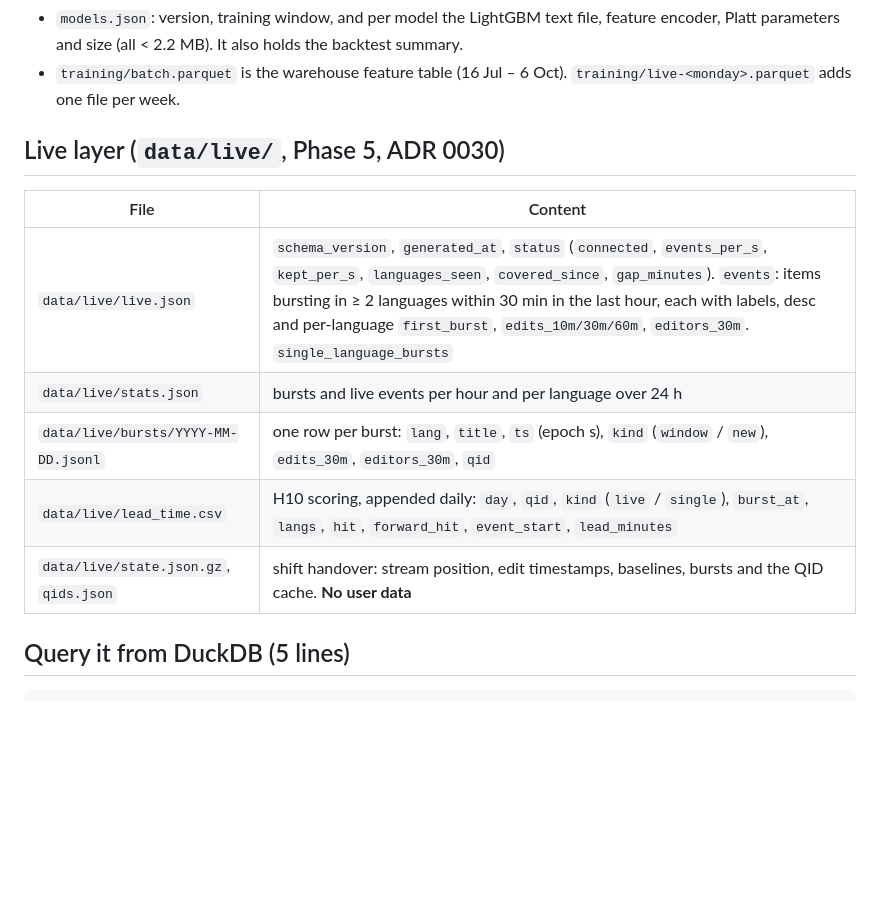
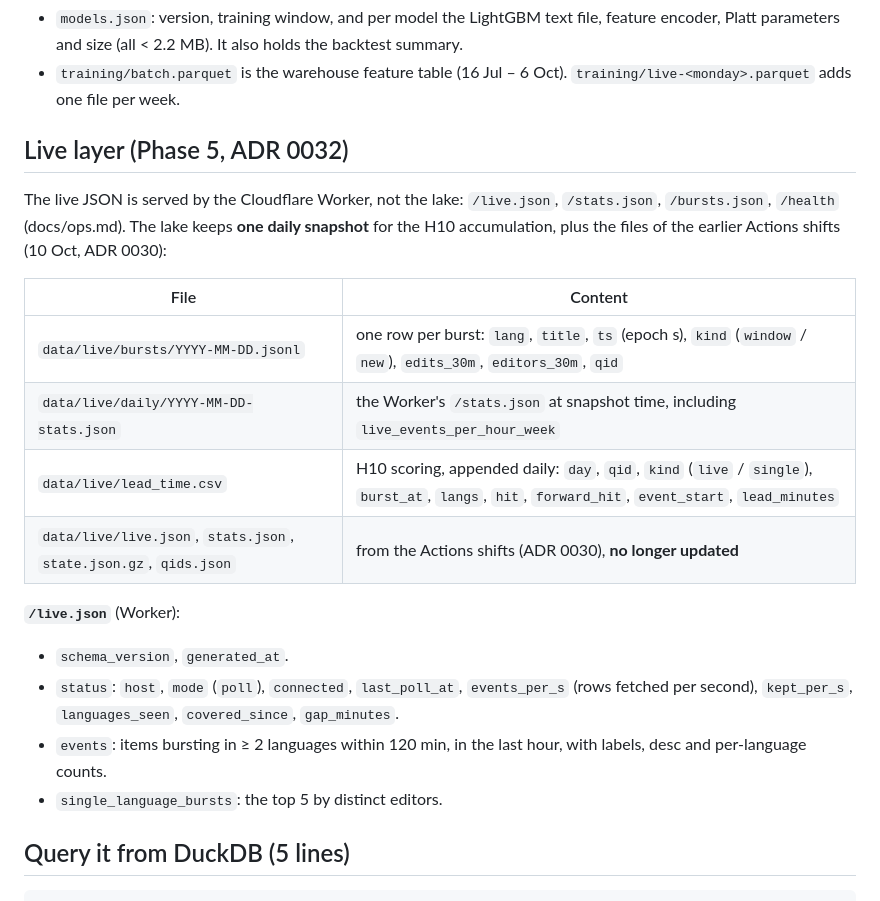
Before and after one commit to Sbaiii/looked-up, a Markdown page: docs/data_model.md, the part around the change. Rendered like a GitHub page; blank space fills up the shorter version.

Commit message:
docs(data-model): describe the Worker endpoints and the daily live snapshots

```diff
--- a/docs/data_model.md
+++ b/docs/data_model.md
@@ -175,15 +175,26 @@ plus the model version.
 - `training/batch.parquet` is the warehouse feature table (16 Jul – 6 Oct). `training/live-<monday>.parquet` adds
   one file per week.
 
-## Live layer (`data/live/`, Phase 5, ADR 0030)
+## Live layer (Phase 5, ADR 0032)
+
+The live JSON is served by the Cloudflare Worker, not the lake: `/live.json`, `/stats.json`, `/bursts.json`,
+`/health` (docs/ops.md). The lake keeps **one daily snapshot** for the H10 accumulation, plus the files of the
+earlier Actions shifts (10 Oct, ADR 0030):
 
 | File | Content |
 |---|---|
-| `data/live/live.json` | `schema_version`, `generated_at`, `status` (`connected`, `events_per_s`, `kept_per_s`, `languages_seen`, `covered_since`, `gap_minutes`). `events`: items bursting in ≥ 2 languages within 30 min in the last hour, each with labels, desc and per-language `first_burst`, `edits_10m/30m/60m`, `editors_30m`. `single_language_bursts` |
-| `data/live/stats.json` | bursts and live events per hour and per language over 24 h |
 | `data/live/bursts/YYYY-MM-DD.jsonl` | one row per burst: `lang`, `title`, `ts` (epoch s), `kind` (`window` / `new`), `edits_30m`, `editors_30m`, `qid` |
+| `data/live/daily/YYYY-MM-DD-stats.json` | the Worker's `/stats.json` at snapshot time, including `live_events_per_hour_week` |
 | `data/live/lead_time.csv` | H10 scoring, appended daily: `day`, `qid`, `kind` (`live` / `single`), `burst_at`, `langs`, `hit`, `forward_hit`, `event_start`, `lead_minutes` |
-| `data/live/state.json.gz`, `qids.json` | shift handover: stream position, edit timestamps, baselines, bursts and the QID cache. **No user data** |
+| `data/live/live.json`, `stats.json`, `state.json.gz`, `qids.json` | from the Actions shifts (ADR 0030), **no longer updated** |
+
+**`/live.json`** (Worker):
+- `schema_version`, `generated_at`.
+- `status`: `host`, `mode` (`poll`), `connected`, `last_poll_at`, `events_per_s` (rows fetched per second),
+  `kept_per_s`, `languages_seen`, `covered_since`, `gap_minutes`.
+- `events`: items bursting in ≥ 2 languages within 120 min, in the last hour, with labels, desc and per-language
+  counts.
+- `single_language_bursts`: the top 5 by distinct editors.
 
 ## Query it from DuckDB (5 lines)
 
```
